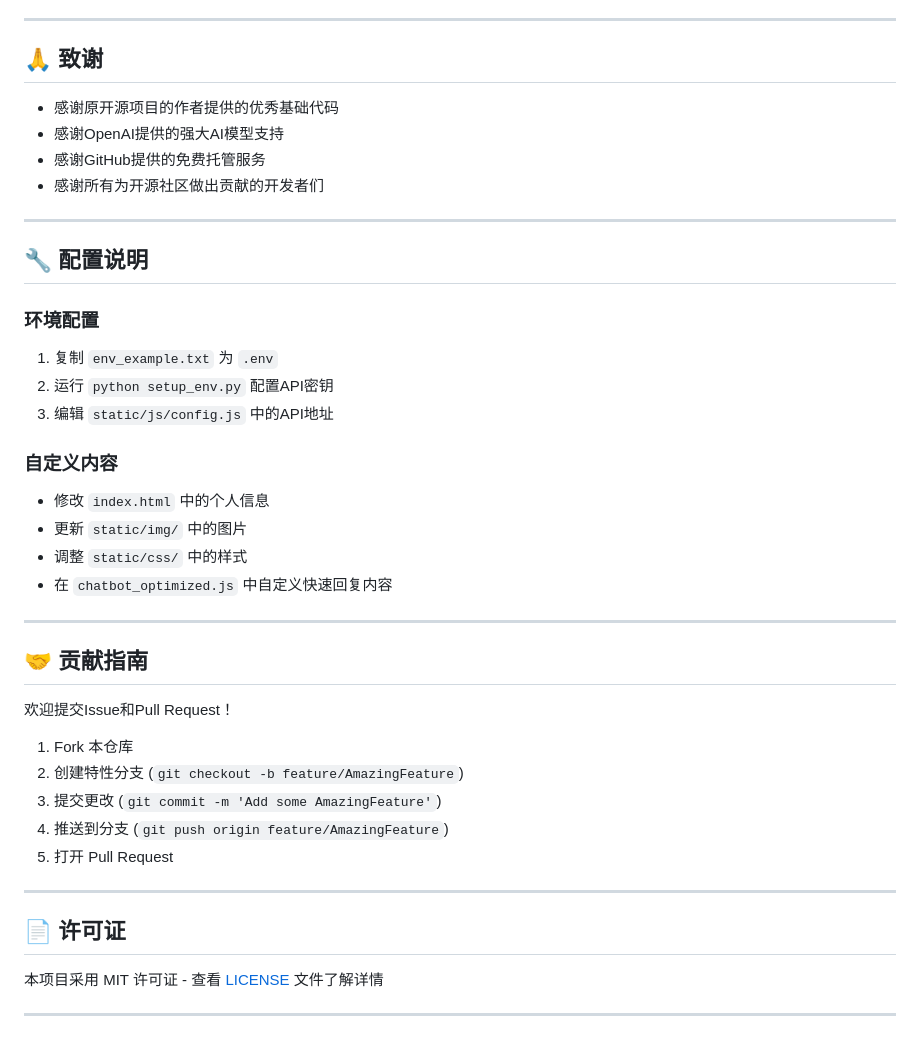
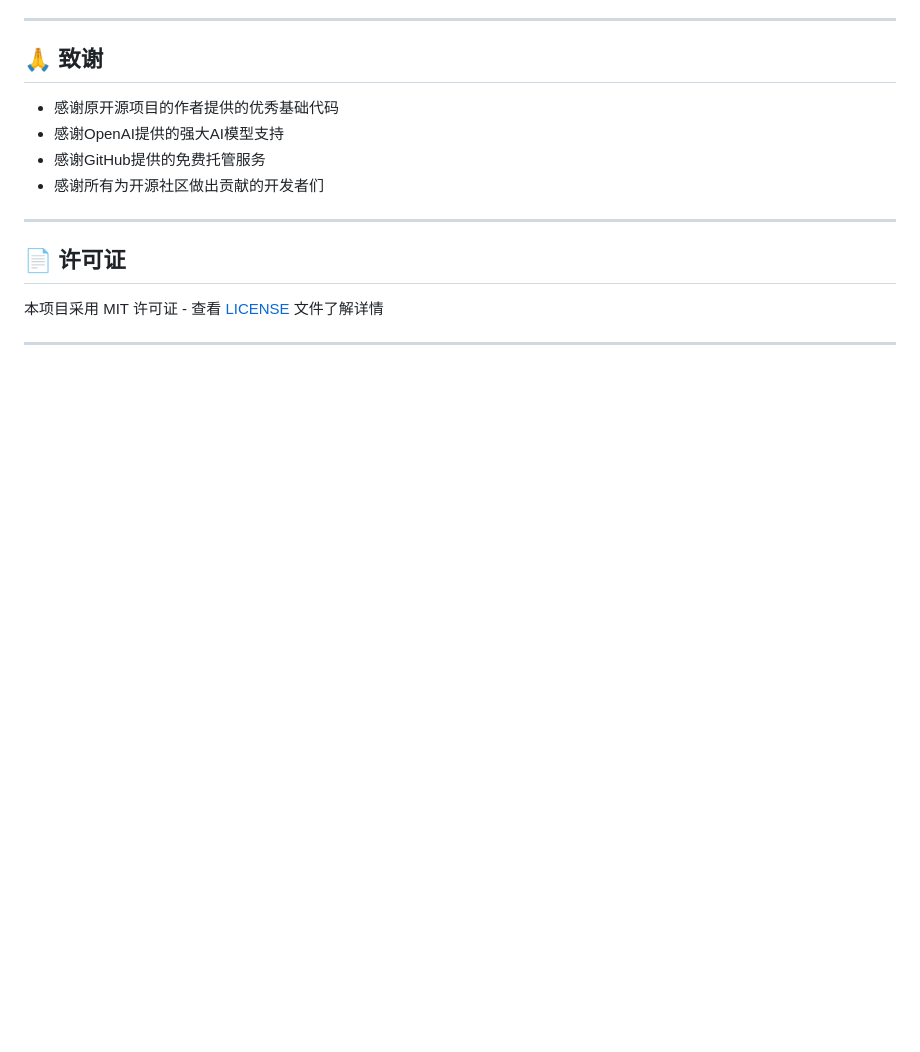
Before and after one commit to Momoko-YANG/Momoko-YANG.github.io, a Markdown page: README.md, the part around one of its changes. Drawn GitHub-style; blank space fills up the shorter version.

```diff
--- a/README.md
+++ b/README.md
@@ -92,33 +90,6 @@ This is just a personal interest and an attempt by a beginner. Through this proj
 
 ---
 
-## 🔧 配置说明
-
-### 环境配置
-1. 复制 `env_example.txt` 为 `.env`
-2. 运行 `python setup_env.py` 配置API密钥
-3. 编辑 `static/js/config.js` 中的API地址
-
-### 自定义内容
-- 修改 `index.html` 中的个人信息
-- 更新 `static/img/` 中的图片
-- 调整 `static/css/` 中的样式
-- 在 `chatbot_optimized.js` 中自定义快速回复内容
-
----
-
-## 🤝 贡献指南
-
-欢迎提交Issue和Pull Request！
-
-1. Fork 本仓库
-2. 创建特性分支 (`git checkout -b feature/AmazingFeature`)
-3. 提交更改 (`git commit -m 'Add some AmazingFeature'`)
-4. 推送到分支 (`git push origin feature/AmazingFeature`)
-5. 打开 Pull Request
-
----
-
 ## 📄 许可证
 
 本项目采用 MIT 许可证 - 查看 [LICENSE](LICENSE) 文件了解详情
```
Also changed, not shown: other parts of README.md (+4 -6 lines).
